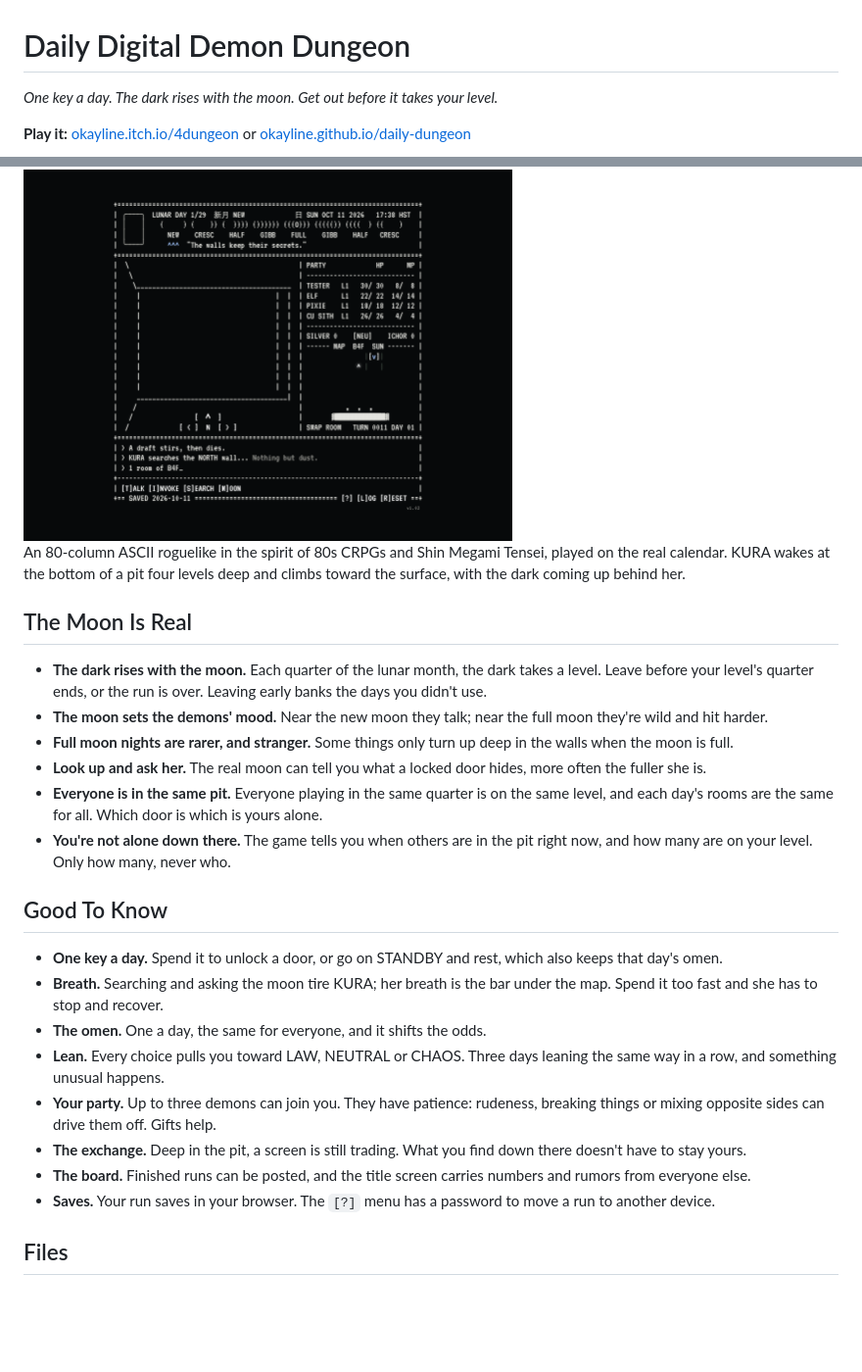
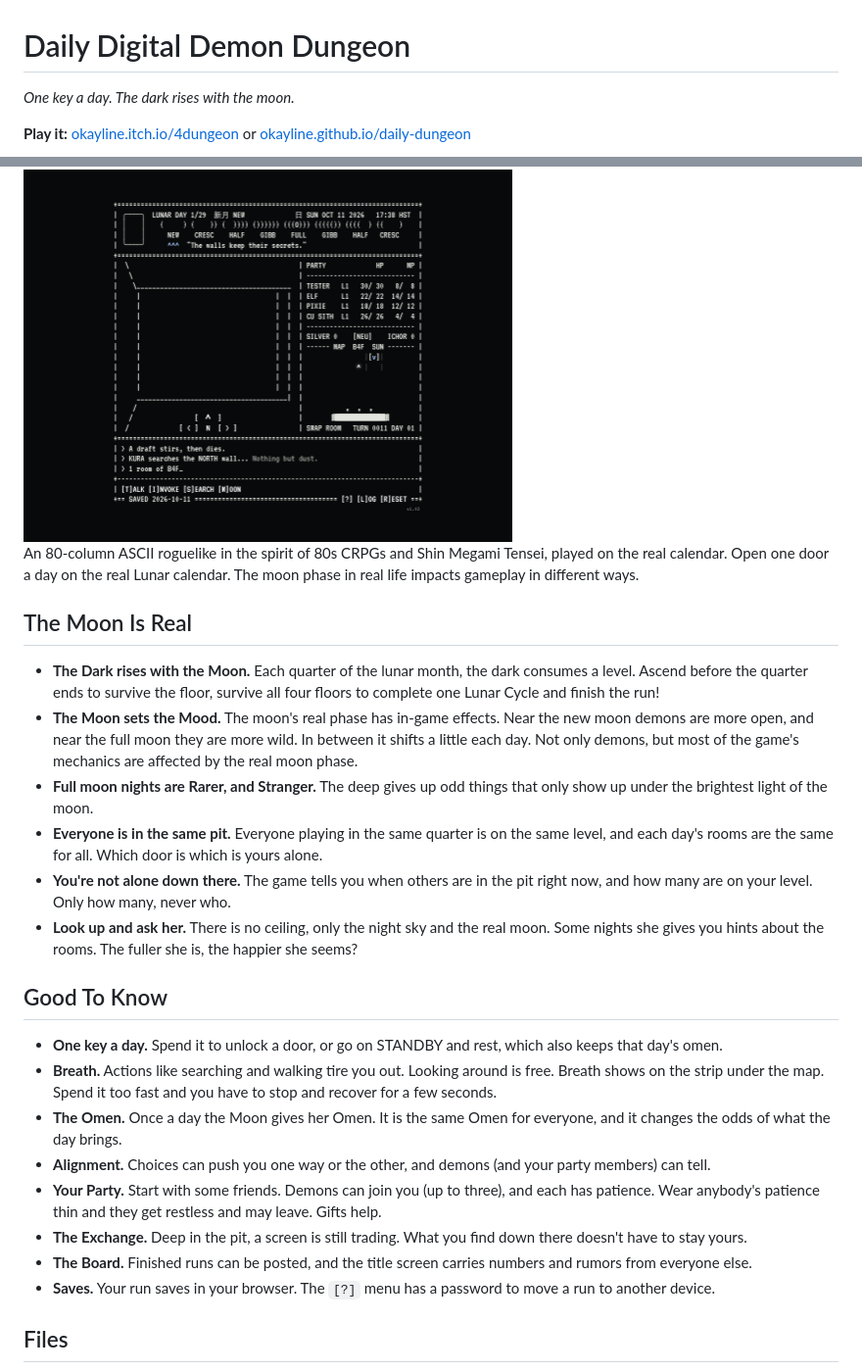
Before and after one commit to okayline/daily-dungeon, a Markdown page: README.md, 2 parts joined by grey strips. Shown at 98% size. Drawn GitHub-style; blank space fills up the shorter version.

Commit message:
Revise README for gameplay and lunar mechanics
Updated game description and mechanics to reflect changes in gameplay and lunar influences.

```diff
--- a/README.md
+++ b/README.md
@@ -1,31 +1,32 @@
 # Daily Digital Demon Dungeon
 
-*One key a day. The dark rises with the moon. Get out before it takes your level.*
+*One key a day. The dark rises with the moon.*
 
 **Play it:** [okayline.itch.io/4dungeon](https://okayline.itch.io/4dungeon) or [okayline.github.io/daily-dungeon](https://okayline.github.io/daily-dungeon/)
 
 <img width="60%" alt="Daily Digital Demon Dungeon, build v1.02" src="screenshots/v1.02.png" />
 
-An 80-column ASCII roguelike in the spirit of 80s CRPGs and Shin Megami Tensei, played on the real calendar. KURA wakes at the bottom of a pit four levels deep and climbs toward the surface, with the dark coming up behind her.
+An 80-column ASCII roguelike in the spirit of 80s CRPGs and Shin Megami Tensei, played on the real calendar. Open one door a day on the real Lunar calendar. The moon phase in real life impacts gameplay in different ways.
 
 ## The Moon Is Real
 
-- **The dark rises with the moon.** Each quarter of the lunar month, the dark takes a level. Leave before your level's quarter ends, or the run is over. Leaving early banks the days you didn't use.
-- **The moon sets the demons' mood.** Near the new moon they talk; near the full moon they're wild and hit harder.
-- **Full moon nights are rarer, and stranger.** Some things only turn up deep in the walls when the moon is full.
-- **Look up and ask her.** The real moon can tell you what a locked door hides, more often the fuller she is.
+- **The Dark rises with the Moon.** Each quarter of the lunar month, the dark consumes a level. Ascend before the quarter ends to survive the floor, survive all four floors to complete one Lunar Cycle and finish the run!
+- **The Moon sets the Mood.** The moon's real phase has in-game effects.  Near the new moon demons are more open, and near the full moon they are more wild.  In between it shifts a little each day.  Not only demons, but most of the game's mechanics are affected by the real moon phase.
+- **Full moon nights are Rarer, and Stranger.** The deep gives up odd things that only show up under the brightest light of the moon.
 - **Everyone is in the same pit.** Everyone playing in the same quarter is on the same level, and each day's rooms are the same for all. Which door is which is yours alone.
 - **You're not alone down there.** The game tells you when others are in the pit right now, and how many are on your level. Only how many, never who.
+- **Look up and ask her.** There is no ceiling, only the night sky and the real moon. Some nights she gives you hints about the rooms.  The fuller she is, the happier she seems?
+
 
 ## Good To Know
 
 - **One key a day.** Spend it to unlock a door, or go on STANDBY and rest, which also keeps that day's omen.
-- **Breath.** Searching and asking the moon tire KURA; her breath is the bar under the map. Spend it too fast and she has to stop and recover.
-- **The omen.** One a day, the same for everyone, and it shifts the odds.
-- **Lean.** Every choice pulls you toward LAW, NEUTRAL or CHAOS. Three days leaning the same way in a row, and something unusual happens.
-- **Your party.** Up to three demons can join you. They have patience: rudeness, breaking things or mixing opposite sides can drive them off. Gifts help.
-- **The exchange.** Deep in the pit, a screen is still trading. What you find down there doesn't have to stay yours.
-- **The board.** Finished runs can be posted, and the title screen carries numbers and rumors from everyone else.
+- **Breath.** Actions like searching and walking tire you out. Looking around is free.  Breath shows on the strip under the map. Spend it too fast and you have to stop and recover for a few seconds.
+- **The Omen.** Once a day the Moon gives her Omen.  It is the same Omen for everyone, and it changes the odds of what the day brings.
+- **Alignment.** Choices can push you one way or the other, and demons (and your party members) can tell.
+- **Your Party.** Start with some friends. Demons can join you (up to three), and each has patience.  Wear anybody's patience thin and they get restless and may leave. Gifts help.
+- **The Exchange.** Deep in the pit, a screen is still trading. What you find down there doesn't have to stay yours.
+- **The Board.** Finished runs can be posted, and the title screen carries numbers and rumors from everyone else.
 - **Saves.** Your run saves in your browser. The `[?]` menu has a password to move a run to another device.
 
 ## Files
```
